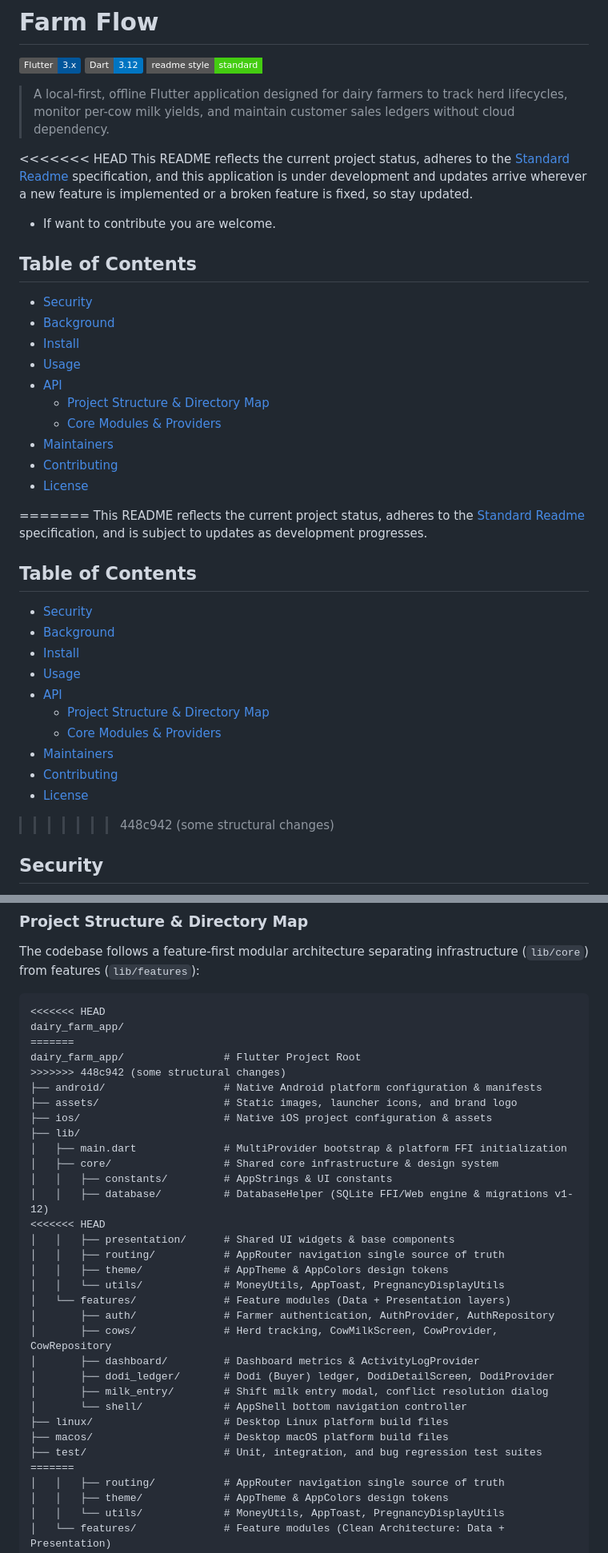
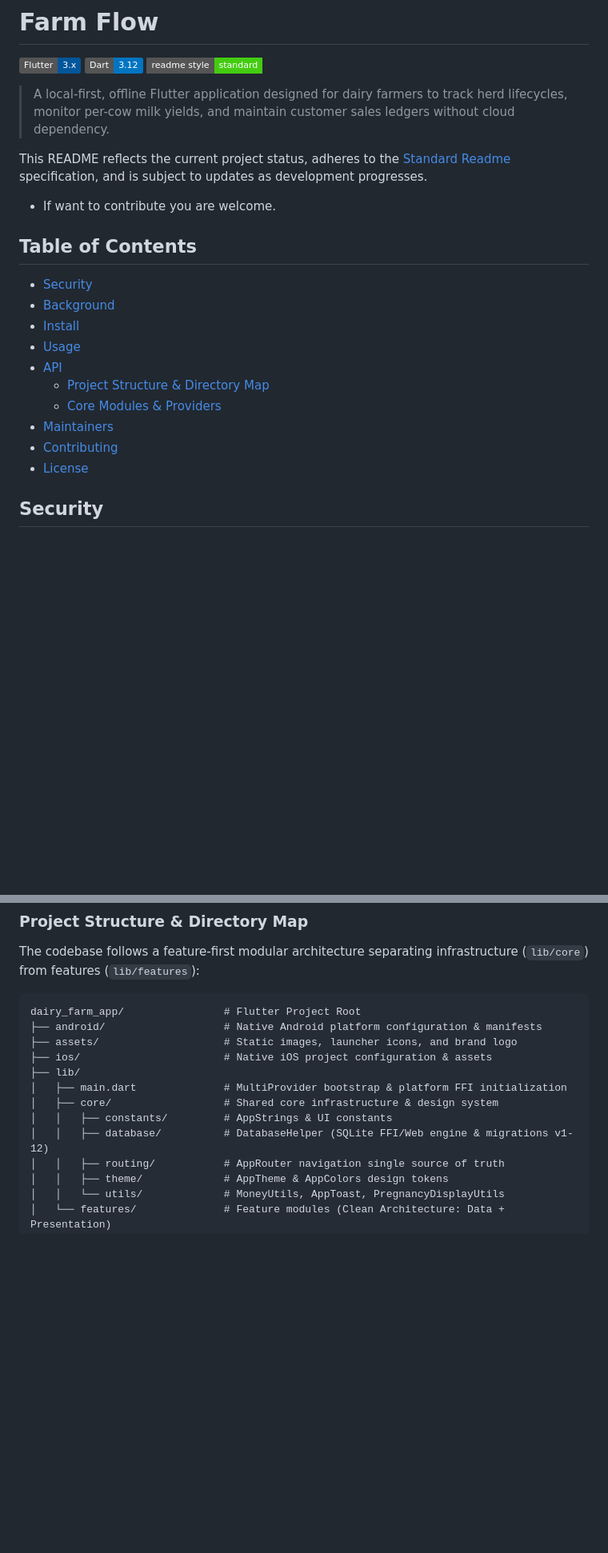
Before and after one commit to zainulabidin-codes/FARM-FLOW, a Markdown page: README.md, 2 parts joined by grey strips. Shown at 80% size. GitHub-like rendering; badges without logos; blank space fills up the shorter version.

Commit message:
remove something

````diff
--- a/README.md
+++ b/README.md
@@ -6,10 +6,9 @@
 
 > A local-first, offline Flutter application designed for dairy farmers to track herd lifecycles, monitor per-cow milk yields, and maintain customer sales ledgers without cloud dependency.
 
-<<<<<<< HEAD
-This README reflects the current project status, adheres to the [Standard Readme](https://github.com/richardlitt/standard-readme) specification, and this application is under development and updates arrive wherever a new feature is implemented or a broken feature is fixed, so stay updated.
+This README reflects the current project status, adheres to the [Standard Readme](https://github.com/richardlitt/standard-readme) specification, and is subject to updates as development progresses.
 
-* If want to contribute you are welcome.
+- If want to contribute you are welcome.
 
 ## Table of Contents
 
@@ -24,23 +23,6 @@ This README reflects the current project status, adheres to the [Standard Readme
 - [Contributing](#contributing)
 - [License](#license)
 
-=======
-This README reflects the current project status, adheres to the [Standard Readme](https://github.com/richardlitt/standard-readme) specification, and is subject to updates as development progresses.
-
-## Table of Contents
-
-- [Security](#security)
-- [Background](#background)
-- [Install](#install)
-- [Usage](#usage)
-- [API](#api)
-  - [Project Structure & Directory Map](#project-structure--directory-map)
-  - [Core Modules & Providers](#core-modules--providers)
-- [Maintainers](#maintainers)
-- [Contributing](#contributing)
-- [License](#license)
-
->>>>>>> 448c942 (some structural changes)
 ## Security
 
 Farm Flow is built as a local-first application where user data resides on the device within a local SQLite database (`dairy_farm.db`).
@@ -139,11 +121,7 @@ flutter build web --release
 The codebase follows a feature-first modular architecture separating infrastructure (`lib/core`) from features (`lib/features`):
 
 ```
-<<<<<<< HEAD
-dairy_farm_app/
-=======
 dairy_farm_app/                # Flutter Project Root
->>>>>>> 448c942 (some structural changes)
 ├── android/                   # Native Android platform configuration & manifests
 ├── assets/                    # Static images, launcher icons, and brand logo
 ├── ios/                       # Native iOS project configuration & assets
@@ -152,22 +130,6 @@ dairy_farm_app/                # Flutter Project Root
 │   ├── core/                  # Shared core infrastructure & design system
 │   │   ├── constants/         # AppStrings & UI constants
 │   │   ├── database/          # DatabaseHelper (SQLite FFI/Web engine & migrations v1-12)
-<<<<<<< HEAD
-│   │   ├── presentation/      # Shared UI widgets & base components
-│   │   ├── routing/           # AppRouter navigation single source of truth
-│   │   ├── theme/             # AppTheme & AppColors design tokens
-│   │   └── utils/             # MoneyUtils, AppToast, PregnancyDisplayUtils
-│   └── features/              # Feature modules (Data + Presentation layers)
-│       ├── auth/              # Farmer authentication, AuthProvider, AuthRepository
-│       ├── cows/              # Herd tracking, CowMilkScreen, CowProvider, CowRepository
-│       ├── dashboard/         # Dashboard metrics & ActivityLogProvider
-│       ├── dodi_ledger/       # Dodi (Buyer) ledger, DodiDetailScreen, DodiProvider
-│       ├── milk_entry/        # Shift milk entry modal, conflict resolution dialog
-│       └── shell/             # AppShell bottom navigation controller
-├── linux/                     # Desktop Linux platform build files
-├── macos/                     # Desktop macOS platform build files
-├── test/                      # Unit, integration, and bug regression test suites
-=======
 │   │   ├── routing/           # AppRouter navigation single source of truth
 │   │   ├── theme/             # AppTheme & AppColors design tokens
 │   │   └── utils/             # MoneyUtils, AppToast, PregnancyDisplayUtils
````
Also changed, not shown: other parts of README.md (+1 -2 lines).
